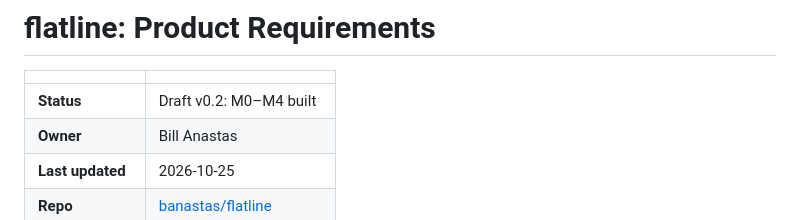
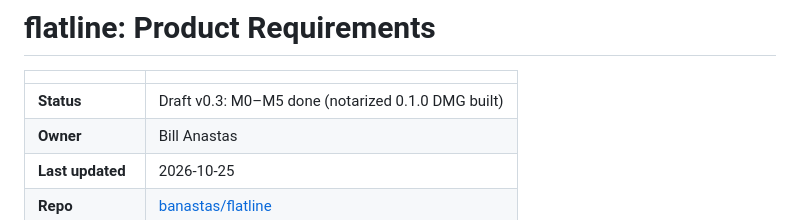
Before and after one commit to banastas/flatline, a Markdown page: PRD.md, the part around the change. GitHub-like rendering.

Commit message:
Mark M5 done: first notarized 0.1.0 DMG
Co-Authored-By: Claude Opus 5.5 <noreply@anthropic.com>

```diff
--- a/PRD.md
+++ b/PRD.md
@@ -2,7 +2,7 @@
 
 | | |
 |---|---|
-| **Status** | Draft v0.2: M0–M4 built |
+| **Status** | Draft v0.3: M0–M5 done (notarized 0.1.0 DMG built) |
 | **Owner** | Bill Anastas |
 | **Last updated** | 2026-10-25 |
 | **Repo** | [banastas/flatline](https://github.com/banastas/flatline) |
```
